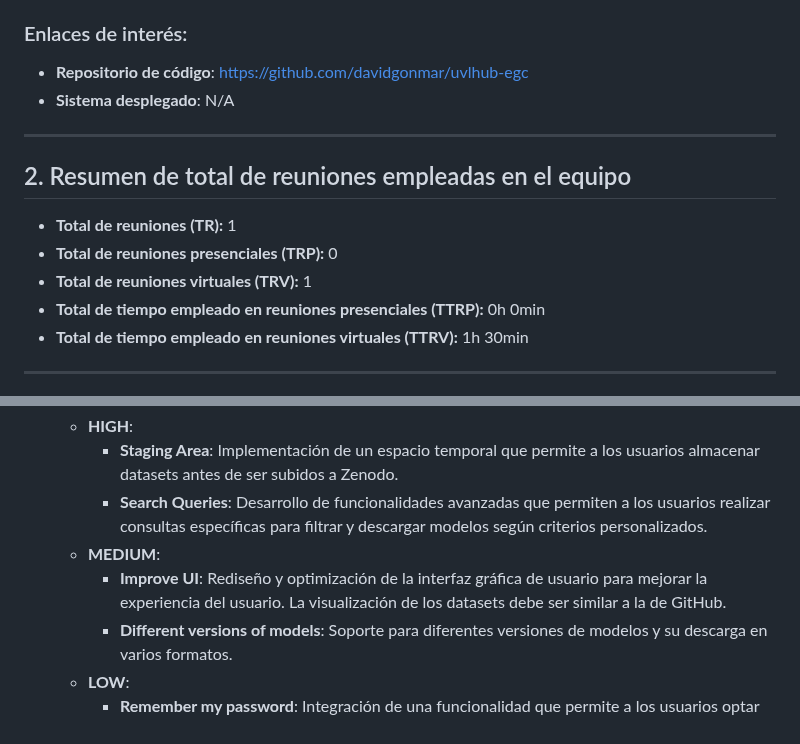
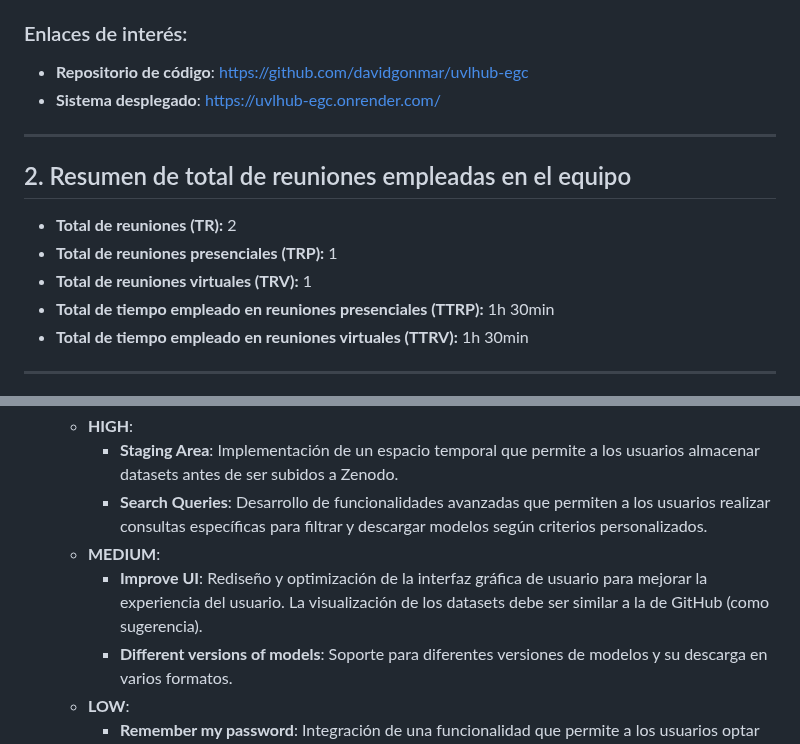
Before and after one commit to davidgonmar/uvlhub-egc, a Markdown page: documentation/g2/Diario_del_equipo-G2.md, 2 parts joined by grey strips. GitHub-like rendering.

```diff
--- a/documentation/g2/Diario_del_equipo-G2.md
+++ b/documentation/g2/Diario_del_equipo-G2.md
@@ -30,16 +30,16 @@
 
 ### Enlaces de interés:
 - **Repositorio de código**: [https://github.com/davidgonmar/uvlhub-egc](https://github.com/davidgonmar/uvlhub-egc)
-- **Sistema desplegado**: N/A
+- **Sistema desplegado**: [https://uvlhub-egc.onrender.com/](https://uvlhub-egc.onrender.com/)
 
 ---
 
 ## 2. Resumen de total de reuniones empleadas en el equipo
 
-- **Total de reuniones (TR):** 1
-- **Total de reuniones presenciales (TRP):** 0
+- **Total de reuniones (TR):** 2
+- **Total de reuniones presenciales (TRP):** 1
 - **Total de reuniones virtuales (TRV):** 1
-- **Total de tiempo empleado en reuniones presenciales (TTRP):** 0h 0min
+- **Total de tiempo empleado en reuniones presenciales (TTRP):** 1h 30min
 - **Total de tiempo empleado en reuniones virtuales (TTRV):** 1h 30min
 
 ---
@@ -77,7 +77,7 @@ Se han discutido los WI a implementar en el proyecto. Se ha acordado, a falta de
         - **Staging Area**: Implementación de un espacio temporal que permite a los usuarios almacenar datasets antes de ser subidos a Zenodo.
         - **Search Queries**: Desarrollo de funcionalidades avanzadas que permiten a los usuarios realizar consultas específicas para filtrar y descargar modelos según criterios personalizados.
     - **MEDIUM**:
-        - **Improve UI**: Rediseño y optimización de la interfaz gráfica de usuario para mejorar la experiencia del usuario. La visualización de los datasets debe ser similar a la de GitHub.
+        - **Improve UI**: Rediseño y optimización de la interfaz gráfica de usuario para mejorar la experiencia del usuario. La visualización de los datasets debe ser similar a la de GitHub (como sugerencia).
         - **Different versions of models**: Soporte para diferentes versiones de modelos y su descarga en varios formatos.
     - **LOW**:
         - **Remember my password**: Integración de una funcionalidad que permite a los usuarios optar por guardar su contraseña, facilitando el acceso a la aplicación sin la necesidad de ingresarla repetidamente.
```
Also changed, not shown: other parts of documentation/g2/Diario_del_equipo-G2.md (+37 -0 lines).
